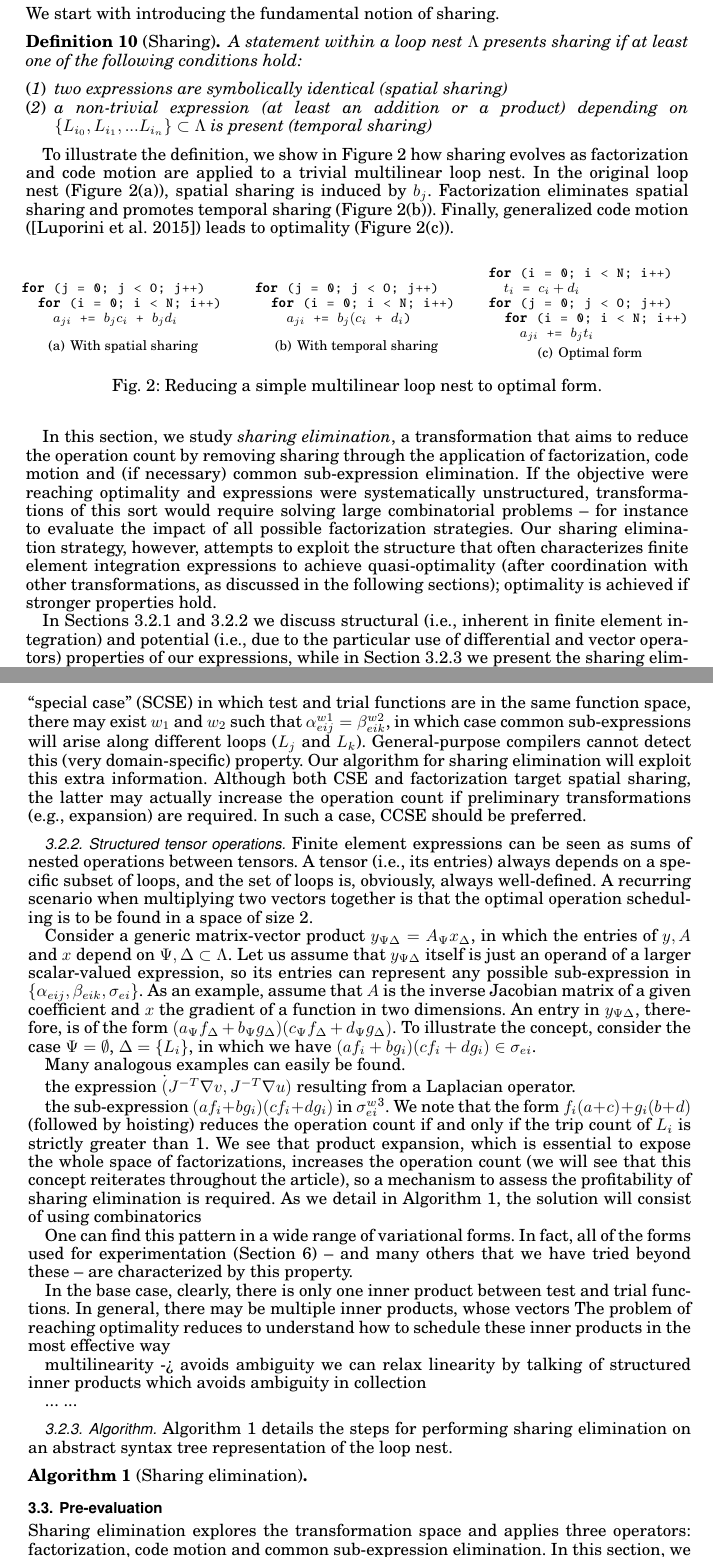
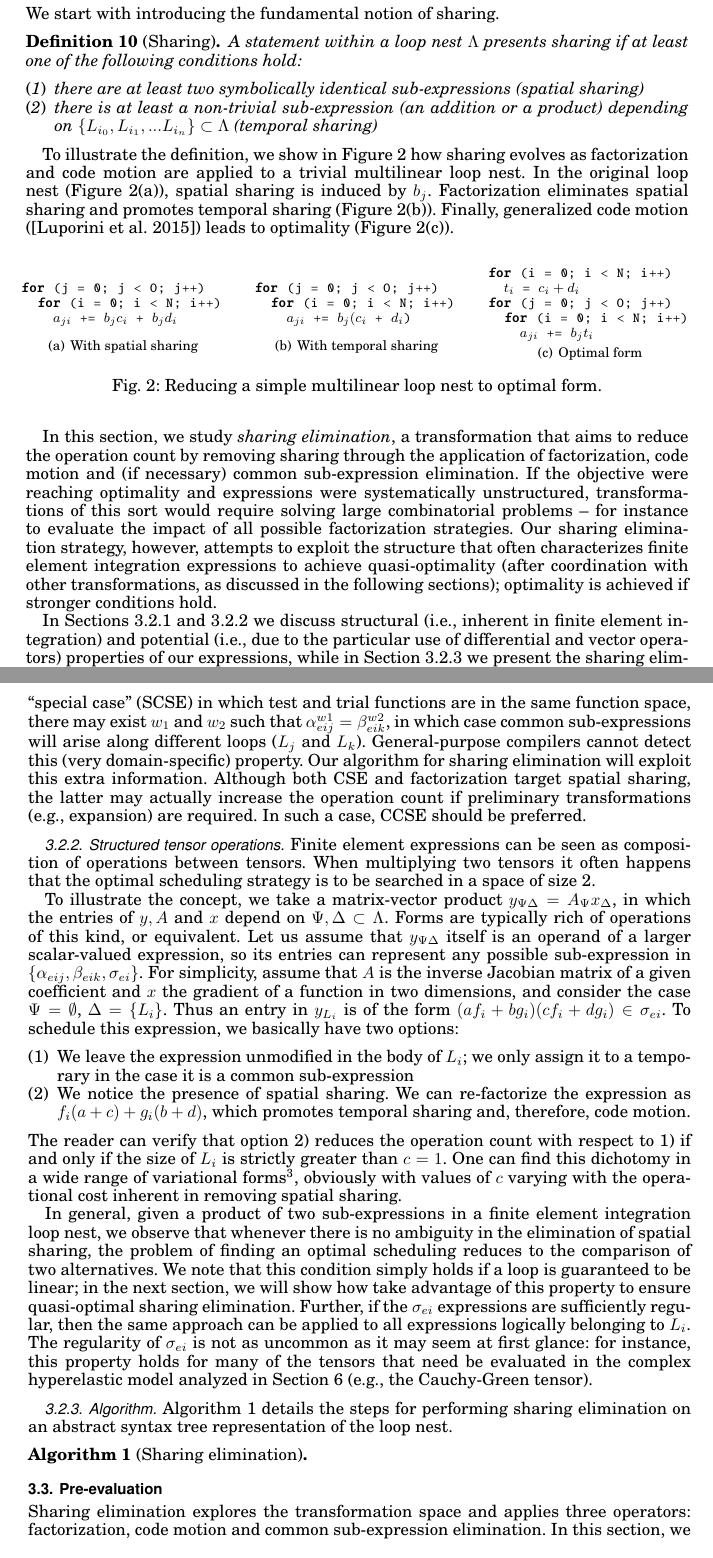
Before and after one commit to FabioLuporini/Paper-COFFE, a LaTeX paper (TOMS_Paper/assembly.tex): two parts of pages 7 and 8 of 21, joined at a grey line, cut so that both start at the same text. The pictures show the PDF file TOMS_Paper/assembly.pdf that the author committed with the source.

Commit message:
Written a first draft of structured tensor ops

```diff
--- a/TOMS_Paper/assembly.tex
+++ b/TOMS_Paper/assembly.tex
@@ -325,8 +325,8 @@ We start with introducing the fundamental notion of sharing.
 \begin{Def}[Sharing]
 A statement within a loop nest $\Lambda$ presents sharing if at least one of the following conditions hold:
 \begin{enumerate}
-\item two expressions are symbolically identical (spatial sharing)
-\item a non-trivial expression (at least an addition or a product) depending on $\lbrace L_{i_0}, L_{i_1}, ...L_{i_n} \rbrace \subset \Lambda$ is present (temporal sharing)
+\item there are at least two symbolically identical sub-expressions (spatial sharing)
+\item there is at least a non-trivial sub-expression (an addition or a product) depending on $\lbrace L_{i_0}, L_{i_1}, ...L_{i_n} \rbrace \subset \Lambda$ (temporal sharing)
 \end{enumerate}
 \end{Def}
 
@@ -340,7 +340,7 @@ To illustrate the definition, we show in Figure~\ref{code:multi_loopnest} how sh
 {\subfigcapskip = 2pt \subfigure[Optimal form]{\label{code:multi_loopnest_c}\lstinputlisting[basicstyle=\footnotesize\ttfamily]{listings/multilinear_loopnest_opt.code}}}
 \end{CenteredBox}\caption{Reducing a simple multilinear loop nest to optimal form.}\label{code:multi_loopnest}\end{figure}
 
-In this section, we study \textit{sharing elimination}, a transformation that aims to reduce the operation count by removing sharing through the application of factorization, code motion and (if necessary) common sub-expression elimination. If the objective were reaching optimality and expressions were systematically unstructured, transformations of this sort would require solving large combinatorial problems -- for instance to evaluate the impact of all possible factorization strategies. Our sharing elimination strategy, however, attempts to exploit the structure that often characterizes finite element integration expressions to achieve quasi-optimality (after coordination with other transformations, as discussed in the following sections); optimality is achieved if stronger properties hold.
+In this section, we study \textit{sharing elimination}, a transformation that aims to reduce the operation count by removing sharing through the application of factorization, code motion and (if necessary) common sub-expression elimination. If the objective were reaching optimality and expressions were systematically unstructured, transformations of this sort would require solving large combinatorial problems -- for instance to evaluate the impact of all possible factorization strategies. Our sharing elimination strategy, however, attempts to exploit the structure that often characterizes finite element integration expressions to achieve quasi-optimality (after coordination with other transformations, as discussed in the following sections); optimality is achieved if stronger conditions hold.
 
 In Sections~\ref{sec:se-mln} and~\ref{sec:se-rln} we discuss structural (i.e., inherent in finite element integration) and potential (i.e., due to the particular use of differential and vector operators) properties of our expressions, while in Section~\ref{sec:sec:se-algo} we present the sharing elimination algorithm. We recall that we are assuming a generic finite element integration loop nest $\Lambda=[L_e, L_i, L_j, L_k]$ with expressions in canonical form $\sum_{w=1}^m \alpha_{eij}^{w} \beta_{eik}^{w} \sigma_{ei}^{w}$\footnote{A similar reasoning applies to forms and loops that are not bilinear}.
 
@@ -350,35 +350,37 @@ A typical optimization to reduce the arithmetic complexity of a code is common s
 
 \subsubsection{Structured tensor operations}
 \label{sec:se-rln}
-Finite element expressions can be seen as sums of nested operations between tensors. A tensor (i.e., its entries) always depends on a specific subset of loops, and the set of loops is, obviously, always well-defined. A recurring scenario when multiplying two vectors together is that the optimal operation scheduling is to be found in a space of size 2.
+Finite element expressions can be seen as composition of operations between tensors. When multiplying two tensors it often happens that the optimal scheduling strategy is to be searched in a space of size 2.
 
-Consider a generic matrix-vector product $y_{\Psi \Delta} = A_{\Psi} x_{\Delta}$, in which the entries of $y, A$ and $x$ depend on $\Psi, \Delta \subset \Lambda$. Let us assume that $y_{\Psi \Delta}$ itself is just an operand of a larger scalar-valued expression, so its entries can represent any possible sub-expression in $\lbrace \alpha_{eij}, \beta_{eik}, \sigma_{ei} \rbrace$. As an example, assume that $A$ is the inverse Jacobian matrix of a given coefficient and $x$ the gradient of a function in two dimensions. An entry in $y_{\Psi \Delta}$, therefore, is of the form $(a_{\Psi} f_{\Delta} + b_{\Psi} g_{\Delta}) (c_{\Psi} f_{\Delta} + d_{\Psi} g_{\Delta})$. To illustrate the concept, consider the case $\Psi = \emptyset$, $\Delta = \lbrace L_i \rbrace$, in which we have  $(a f_i + b g_i) (c f_i + d g_i) \in \sigma_{ei}$. To schedule this expression within $L_i$ we basically have two choices:
+To illustrate the concept, we take a matrix-vector product $y_{\Psi \Delta} = A_{\Psi} x_{\Delta}$, in which the entries of $y, A$ and $x$ depend on $\Psi, \Delta \subset \Lambda$. Forms are typically rich of operations of this kind, or equivalent. Let us assume that $y_{\Psi \Delta}$ itself is an operand of a larger scalar-valued expression, so its entries can represent any possible sub-expression in $\lbrace \alpha_{eij}, \beta_{eik}, \sigma_{ei} \rbrace$. For simplicity, assume that $A$ is the inverse Jacobian matrix of a given coefficient and $x$ the gradient of a function in two dimensions, and consider the case $\Psi = \emptyset$, $\Delta = \lbrace L_i \rbrace$. Thus an entry in $y_{L_i}$ is of the form $(a f_i + b g_i) (c f_i + d g_i) \in \sigma_{ei}$. To schedule this expression, we basically have two options:
+\begin{enumerate}
+\item We leave the expression unmodified in the body of $L_i$; we only assign it to a temporary in the case it is a common sub-expression
+\item We notice the presence of spatial sharing. We can re-factorize the expression as $f_i (a + c) + g_i (b + d)$, which promotes temporal sharing and, therefore, code motion.
+\end{enumerate}
+The reader can verify that option 2) reduces the operation count with respect to 1) if and only if the size of $L_i$ is strictly greater than $c=1$. One can find this dichotomy in a wide range of variational forms\footnote{In fact, it systematically appears in all of the forms used for experimentation (Section~\ref{sec:perf-results}), and many more.}, obviously with values of $c$ varying with the operational cost inherent in removing spatial sharing.
 
-Many analogous examples can easily be found.
-
-the expression $\dot(J^{-T} \nabla v, J^{-T} \nabla u)$ resulting from a Laplacian operator.
-
-the sub-expression $(a f_i + b g_i) (c f_i + d g_i)$ in $\sigma_{ei}^{w}$\footnote{The example was excerpted from the multiplication of the coordinates field Jacobian matrix with the derivative of a coefficient}. We note that the form $f_i (a + c) + g_i (b + d)$ (followed by hoisting) reduces the operation count if and only if the trip count of $L_i$ is strictly greater than 1. We see that product expansion, which is essential to expose the whole space of factorizations, increases the operation count (we will see that this concept reiterates throughout the article), so a mechanism to assess the profitability of sharing elimination is required. As we detail in Algorithm~\ref{algo:opt}, the solution will consist of using combinatorics
-
-One can find this pattern in a wide range of variational forms. In fact, all of the forms used for experimentation (Section~\ref{sec:perf-results}) -- and many others that we have tried beyond these -- are characterized by this property.
+In general, given a product of two sub-expressions in a finite element integration loop nest, we observe that whenever there is no ambiguity in the elimination of spatial sharing, the problem of finding an optimal scheduling reduces to the comparison of two alternatives. We note that this condition simply holds if a loop is guaranteed to be linear; in the next section, we will show how take advantage of this property to ensure quasi-optimal sharing elimination. Further, if the $\sigma_{ei}$ expressions are sufficiently regular, then the same approach can be applied to all expressions logically belonging to $L_i$. The regularity of $\sigma_{ei}$ is not as uncommon as it may seem at first glance: for instance, this property holds for many of the tensors that need be evaluated in the complex hyperelastic model analyzed in Section~\ref{sec:perf-results} (e.g., the Cauchy-Green tensor).
 
 
-In the base case, clearly, there is only one inner product between test and trial functions. In general, there may be multiple inner products, whose vectors  The problem of reaching optimality reduces to understand how to schedule these inner products in the most effective way
+%
+%can make the factorization space explode
+%
+%On the other hand, the possibly unstructured nature of the
+%
+%In absence of further coefficient functions or if their use is such that  So optimal
+%Due to the possibly unstructured nature of the $\sigma_{ei}$ expressions, Clearly, in general, the problem is much more complex
 
-multilinearity -> avoids ambiguity
+%the expression $\dot(J^{-T} \nabla v, J^{-T} \nabla u)$ resulting from a Laplacian operator.
+
+
+
+%multilinearity -> avoids ambiguity
 %TODO : if also the Ri loop is linear, then optimality full stop.
-we can relax linearity by talking of structured inner products which avoids ambiguity in collection
+%we can relax linearity by talking of structured inner products which avoids ambiguity in collection
 
 
 %Expressions depending on the linear loops $L_j$ and $L_k$ result from inner products involving test and trial functions (possibly, derivatives or vector-valued). The problem of reaching optimality (at least) at the level of the multilinear loop nest reduces, therefore, to understand how to optimally schedule these inner products.
-...
-...
-%The arithmetic complexity of $\sigma_{ei}$ varies with the differential and vector operators employed in a monomial, becoming critical in complicated formulations (characterized, for instance, by several, possibly non-linear coefficients). We distinguish the following cases.
-%\begin{enumerate}
-%\item For all terms $w$, there exists a common symbol $f_i \in \sigma_{ei}$ (e.g., a scalar coefficient) such that the canonical form reduces to $f_i \sum_{w=1}^m \alpha_{eij}^{w} \beta_{eik}^{w} \eta_{ei}^{w}$ and $\eta_{ei} = \sigma_{ei} \setminus \lbrace f_i \rbrace$. This is the simplest scenario since factorizing $f_i$ has no side effects.
-%\item There is no common symbol among all terms, although there still can be two terms $w_1$ and $w_2$ such that $f_i \in \sigma_{ei}^{w1}, \sigma_{ei}^{w2}$. Factorizing $f_i$ would only increase the operation count since sharing elimination opportunities across test and trial functions would be lost (i.e., code motion opportunities are destroyed).
-%\item Within a term $\sigma_{ei}^{w}$, sharing elimination could still be performed by (i) factorizing integration-dependent symbols and (ii) hoisting geometry-dependent sub-expressions. This is tempting, but not necessarily the optimal choice depending on two factors: the trip count of $L_i$ and the arithmetic complexity of $\sigma_{ei}^{w}$. We provide an example. Consider the sub-expression $(a f_i + b g_i) (c f_i + d g_i)$ in $\sigma_{ei}^{w}$\footnote{The example was excerpted from the multiplication of the Jacobian matrix for the change of coordinates with the derivative of a coefficient}. We note that the form $f_i (a + c) + g_i (b + d)$ (followed by hoisting) reduces the operation count if and only if the trip count of $L_i$ is strictly greater than 1. We see that product expansion, which is essential to expose the whole space of factorizations, increases the operation count (we will see that this concept reiterates throughout the article), so a mechanism to assess the profitability of sharing elimination is required. As we detail in Algorithm~\ref{algo:opt}, the solution will consist of using combinatorics.
-%\end{enumerate}
+
 
 \subsubsection{Algorithm}
 \label{sec:sec:se-algo}
```
Also changed, not shown: TOMS_Paper/assembly.pdf.
